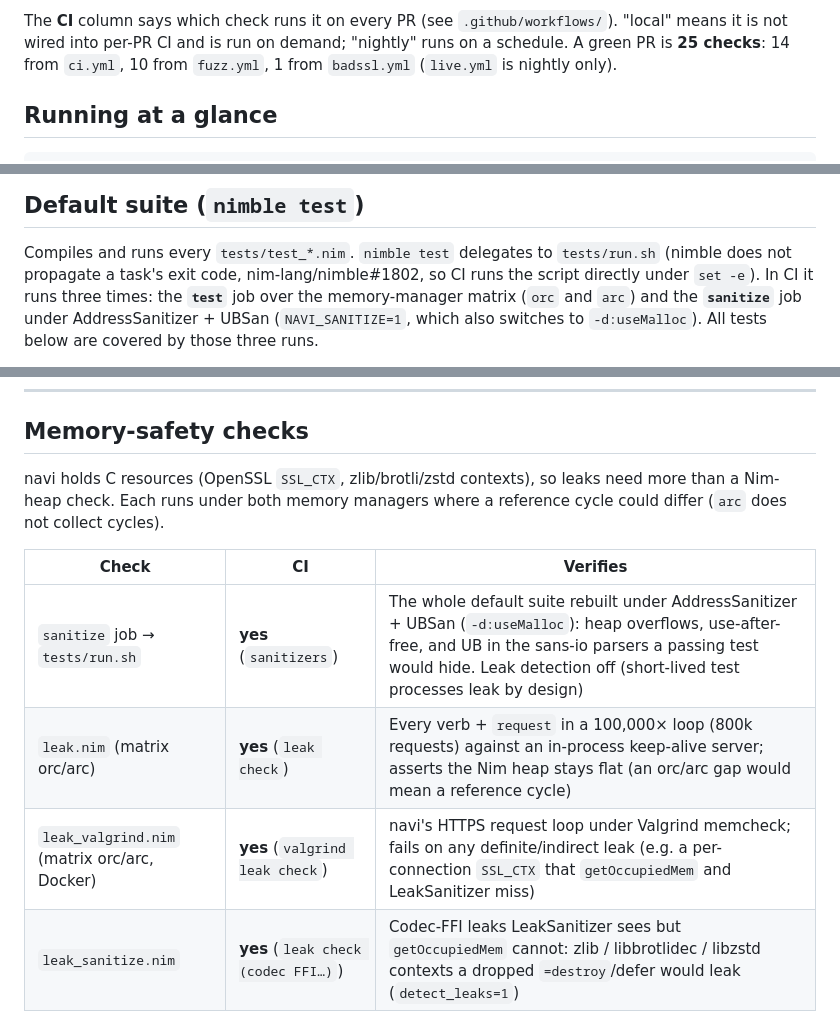
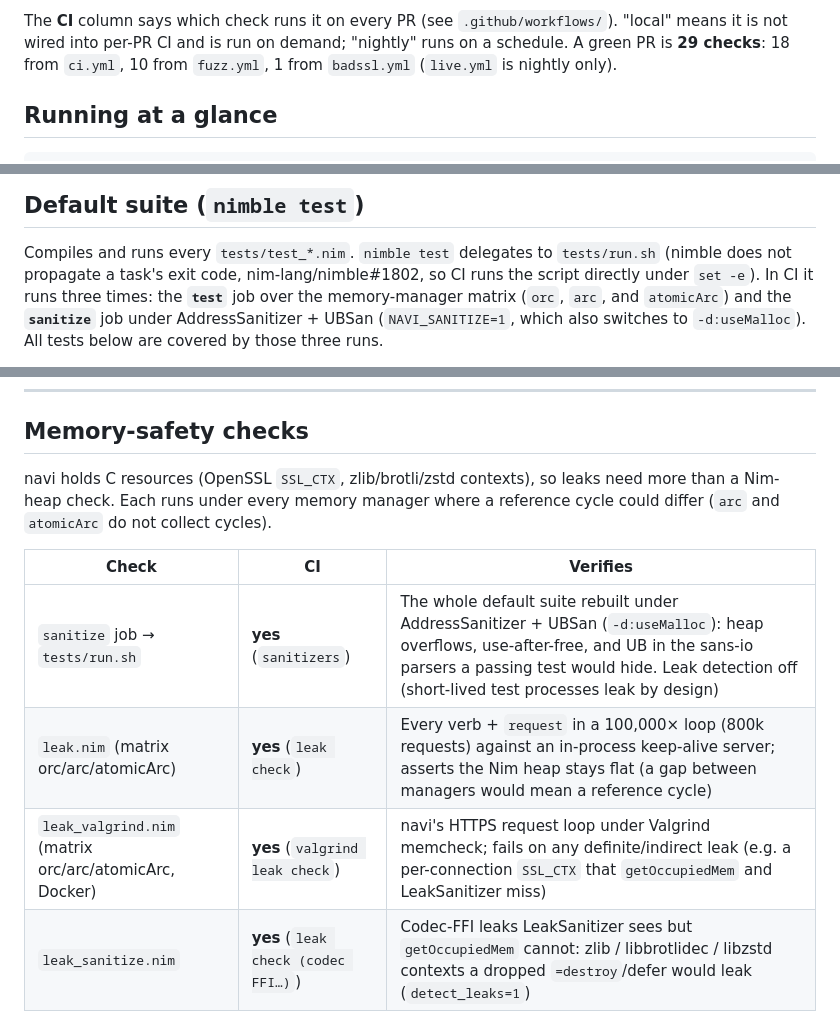
Before and after one commit to cryo2010/nim-navi, a Markdown page: TESTING.md, 3 parts joined by grey strips. GitHub-like rendering.

Commit message:
docs: reflect atomicArc in the mm matrix and check count

```diff
--- a/TESTING.md
+++ b/TESTING.md
@@ -15,7 +15,7 @@ fall into six groups:
 
 The **CI** column says which check runs it on every PR (see
 `.github/workflows/`). "local" means it is not wired into per-PR CI and is run on
-demand; "nightly" runs on a schedule. A green PR is **25 checks**: 14 from
+demand; "nightly" runs on a schedule. A green PR is **29 checks**: 18 from
 `ci.yml`, 10 from `fuzz.yml`, 1 from `badssl.yml` (`live.yml` is nightly only).
 
 ## Running at a glance
@@ -57,7 +57,7 @@ nimble bench              # client benchmark: navi vs std/httpclient, Go, Rust
 Compiles and runs every `tests/test_*.nim`. `nimble test` delegates to
 `tests/run.sh` (nimble does not propagate a task's exit code, nim-lang/nimble#1802,
 so CI runs the script directly under `set -e`). In CI it runs three times: the
-**`test`** job over the memory-manager matrix (`orc` and `arc`) and the
+**`test`** job over the memory-manager matrix (`orc`, `arc`, and `atomicArc`) and the
 **`sanitize`** job under AddressSanitizer + UBSan (`NAVI_SANITIZE=1`, which also
 switches to `-d:useMalloc`). All tests below are covered by those three runs.
 
@@ -146,14 +146,14 @@ red (read the job log for the failing step).
 ## Memory-safety checks
 
 navi holds C resources (OpenSSL `SSL_CTX`, zlib/brotli/zstd contexts), so leaks
-need more than a Nim-heap check. Each runs under both memory managers where a
-reference cycle could differ (`arc` does not collect cycles).
+need more than a Nim-heap check. Each runs under every memory manager where a
+reference cycle could differ (`arc` and `atomicArc` do not collect cycles).
 
 | Check | CI | Verifies |
 |------|----|----------|
 | `sanitize` job → `tests/run.sh` | **yes** (`sanitizers`) | The whole default suite rebuilt under AddressSanitizer + UBSan (`-d:useMalloc`): heap overflows, use-after-free, and UB in the sans-io parsers a passing test would hide. Leak detection off (short-lived test processes leak by design) |
-| `leak.nim` (matrix orc/arc) | **yes** (`leak check`) | Every verb + `request` in a 100,000× loop (800k requests) against an in-process keep-alive server; asserts the Nim heap stays flat (an orc/arc gap would mean a reference cycle) |
-| `leak_valgrind.nim` (matrix orc/arc, Docker) | **yes** (`valgrind leak check`) | navi's HTTPS request loop under Valgrind memcheck; fails on any definite/indirect leak (e.g. a per-connection `SSL_CTX` that `getOccupiedMem` and LeakSanitizer miss) |
+| `leak.nim` (matrix orc/arc/atomicArc) | **yes** (`leak check`) | Every verb + `request` in a 100,000× loop (800k requests) against an in-process keep-alive server; asserts the Nim heap stays flat (a gap between managers would mean a reference cycle) |
+| `leak_valgrind.nim` (matrix orc/arc/atomicArc, Docker) | **yes** (`valgrind leak check`) | navi's HTTPS request loop under Valgrind memcheck; fails on any definite/indirect leak (e.g. a per-connection `SSL_CTX` that `getOccupiedMem` and LeakSanitizer miss) |
 | `leak_sanitize.nim` | **yes** (`leak check (codec FFI…)`) | Codec-FFI leaks LeakSanitizer sees but `getOccupiedMem` cannot: zlib / libbrotlidec / libzstd contexts a dropped `=destroy`/defer would leak (`detect_leaks=1`) |
 
 ---
```
Also changed, not shown: other parts of TESTING.md (+1 -1 lines).
